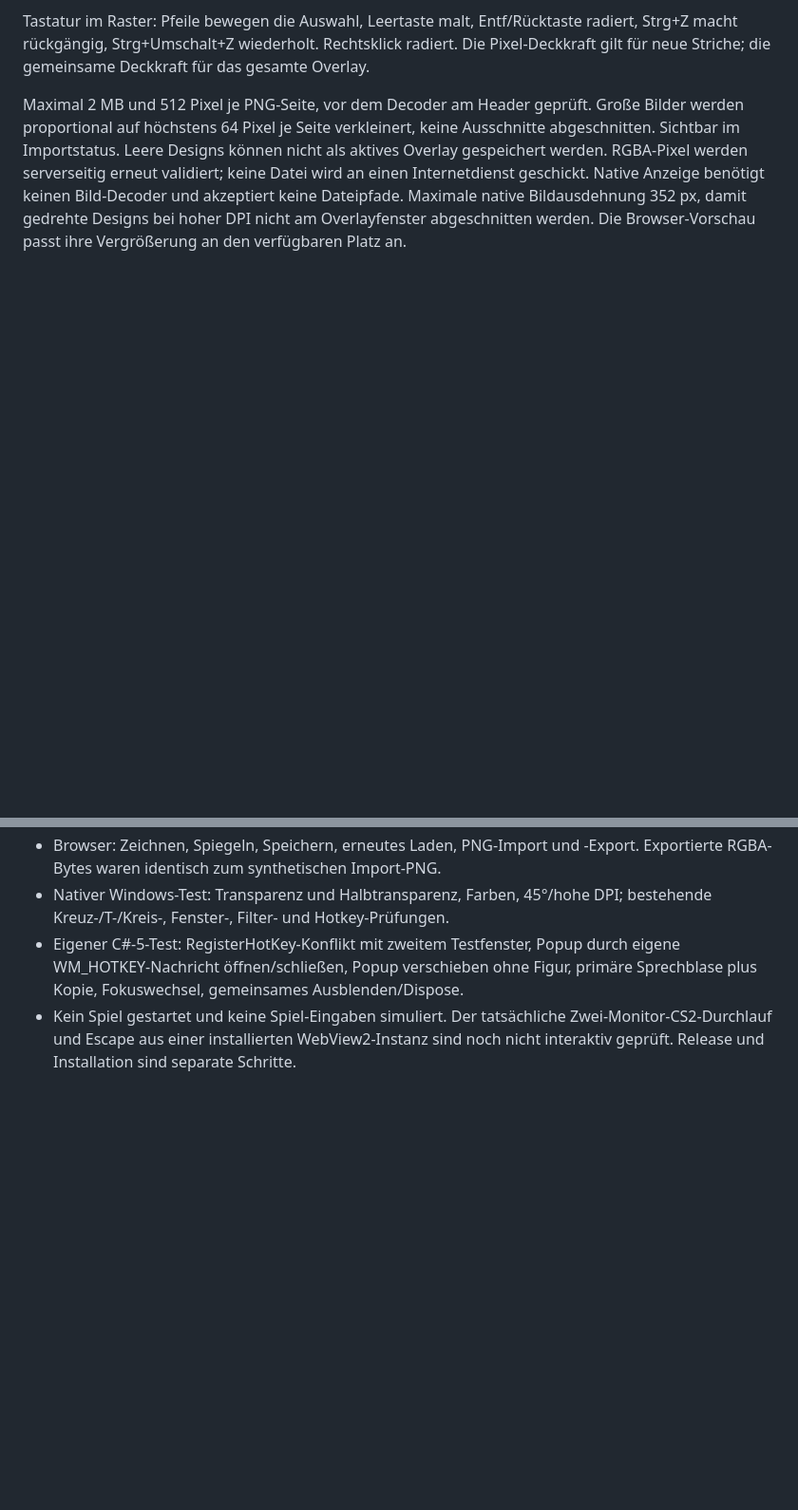
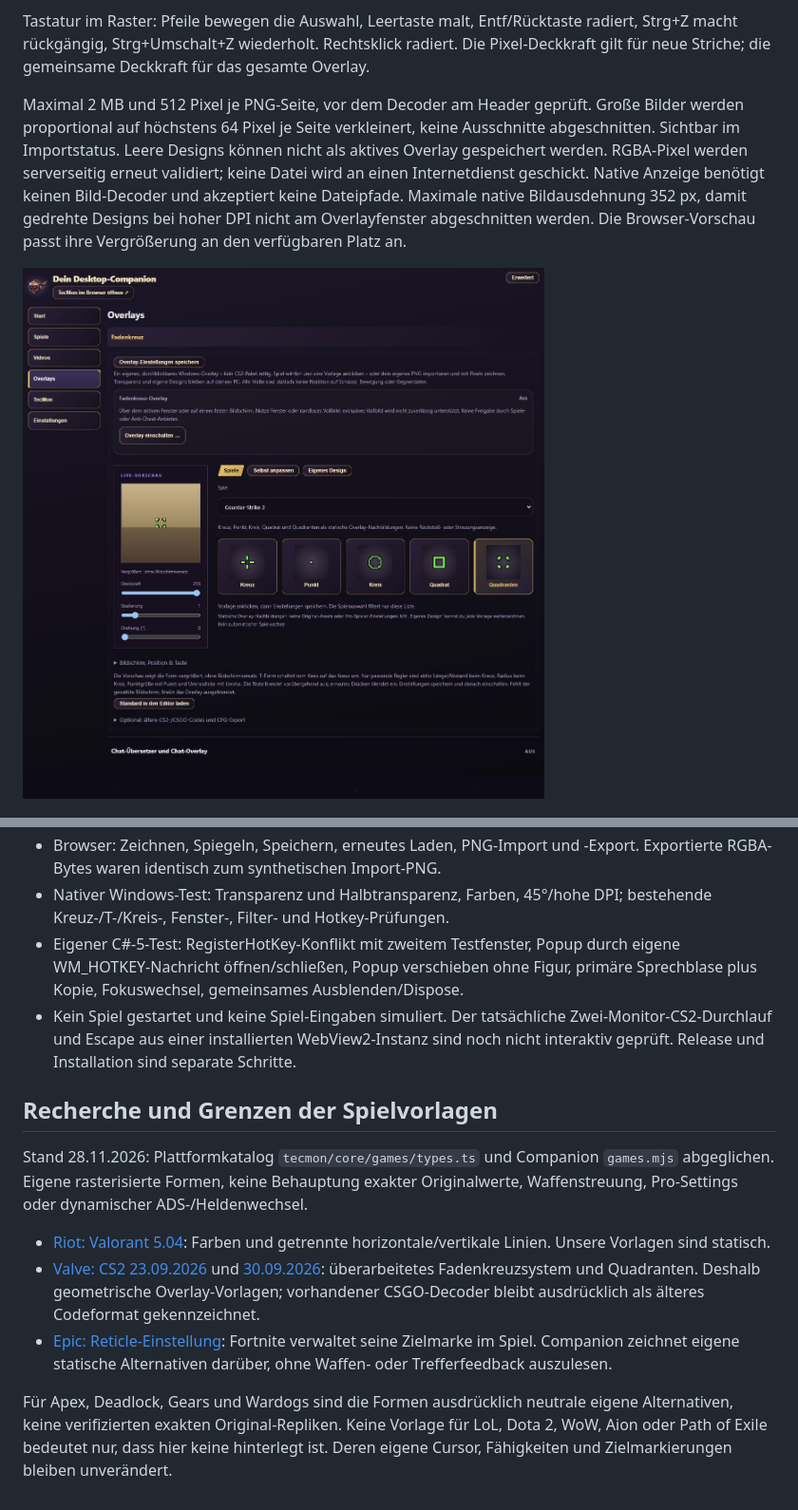
Before and after one commit to KOALAaufPILLEN/tecmon-companion, a Markdown page: docs/companion-studio-0.54.md, 2 parts joined by grey strips. Shown at 95% size. GitHub-like rendering; pictures changed too: docs/screenshots/crosshair-games-0.54.png (added); blank space fills up the shorter version.

Commit message:
Add game-first crosshair templates and compact selection

```diff
--- a/docs/companion-studio-0.54.md
+++ b/docs/companion-studio-0.54.md
@@ -27,6 +32,8 @@ keine Datei wird an einen Internetdienst geschickt. Native Anzeige benötigt kei
 Bild-Decoder und akzeptiert keine Dateipfade. Maximale native Bildausdehnung 352 px,
 damit gedrehte Designs bei hoher DPI nicht am Overlayfenster abgeschnitten werden.
 Die Browser-Vorschau passt ihre Vergrößerung an den verfügbaren Platz an.
+
+![Spiele zuerst: CS2-Vorlagen](screenshots/crosshair-games-0.54.png)
 
 ![Fadenkreuz-Studio mit importiertem PNG](screenshots/crosshair-studio-0.54.png)
 
@@ -67,3 +74,24 @@ wirksam. Übersetzter Spielerchat einschließlich seines Overlays bleibt separat
 - Kein Spiel gestartet und keine Spiel-Eingaben simuliert. Der tatsächliche
   Zwei-Monitor-CS2-Durchlauf und Escape aus einer installierten WebView2-Instanz
   sind noch nicht interaktiv geprüft. Release und Installation sind separate Schritte.
+
+## Recherche und Grenzen der Spielvorlagen
+
+Stand 28.11.2026: Plattformkatalog `tecmon/core/games/types.ts` und Companion
+`games.mjs` abgeglichen. Eigene rasterisierte Formen, keine Behauptung exakter
+Originalwerte, Waffenstreuung, Pro-Settings oder dynamischer ADS-/Heldenwechsel.
+
+- [Riot: Valorant 5.04](https://playvalorant.com/en-us/news/game-updates/valorant-patch-notes-5-04/):
+  Farben und getrennte horizontale/vertikale Linien. Unsere Vorlagen sind statisch.
+- [Valve: CS2 23.09.2026](https://www.counter-strike.net/newsentry/674006995886408819)
+  und [30.09.2026](https://www.counter-strike.net/newsentry/675133527946166402):
+  überarbeitetes Fadenkreuzsystem und Quadranten. Deshalb geometrische Overlay-Vorlagen;
+  vorhandener CSGO-Decoder bleibt ausdrücklich als älteres Codeformat gekennzeichnet.
+- [Epic: Reticle-Einstellung](https://www.epicgames.com/help/c-34254770/c-33726977/a11099998?lang=th):
+  Fortnite verwaltet seine Zielmarke im Spiel. Companion zeichnet eigene statische
+  Alternativen darüber, ohne Waffen- oder Trefferfeedback auszulesen.
+
+Für Apex, Deadlock, Gears und Wardogs sind die Formen ausdrücklich neutrale eigene
+Alternativen, keine verifizierten exakten Original-Repliken. Keine Vorlage für LoL,
+Dota 2, WoW, Aion oder Path of Exile bedeutet nur, dass hier keine hinterlegt ist.
+Deren eigene Cursor, Fähigkeiten und Zielmarkierungen bleiben unverändert.
```
Also changed, not shown: other parts of docs/companion-studio-0.54.md (+7 -2 lines), AGENTS.md (+14 -0 lines), README.md (+6 -2 lines), 11 other files.
